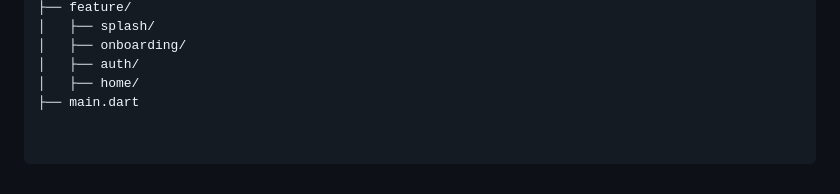
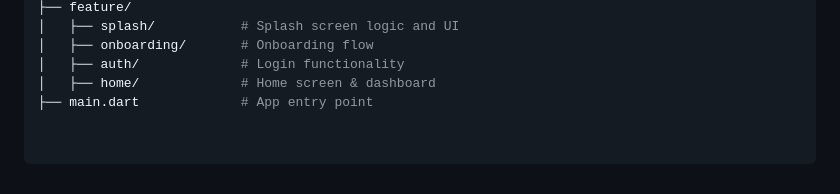
Before and after one commit to ahmedgfouad/Animated-Auth, a Markdown page: README.md, the part around the change printed below. Rendered like a GitHub page.

```diff
--- a/README.md
+++ b/README.md
@@ -79,6 +79,6 @@
 ├── feature/
-│   ├── splash/
-│   ├── onboarding/
-│   ├── auth/
-│   ├── home/
-├── main.dart
+│   ├── splash/           # Splash screen logic and UI
+│   ├── onboarding/       # Onboarding flow
+│   ├── auth/             # Login functionality
+│   ├── home/             # Home screen & dashboard
+├── main.dart             # App entry point
```
Also changed, not shown: other parts of README.md (+37 -37 lines).
